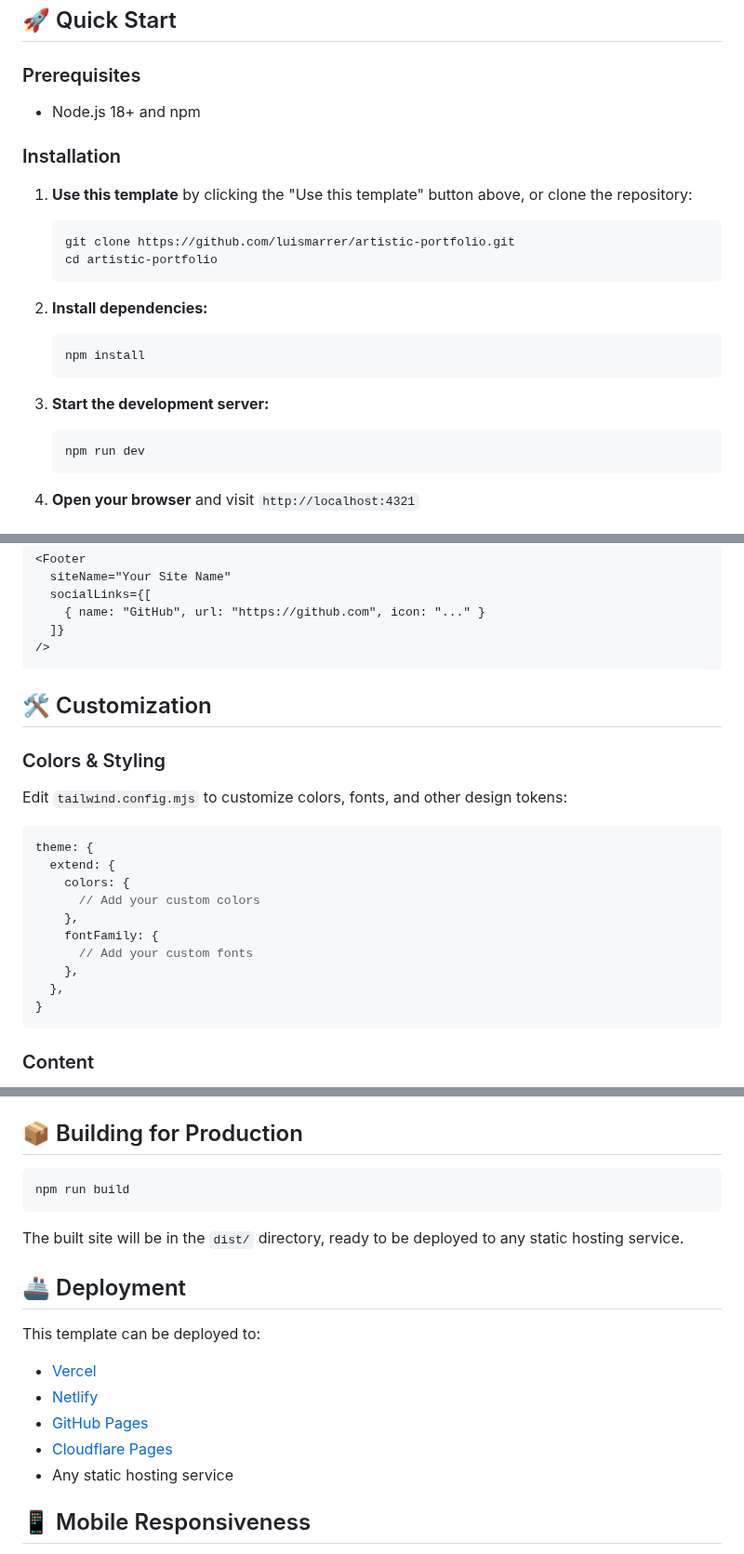
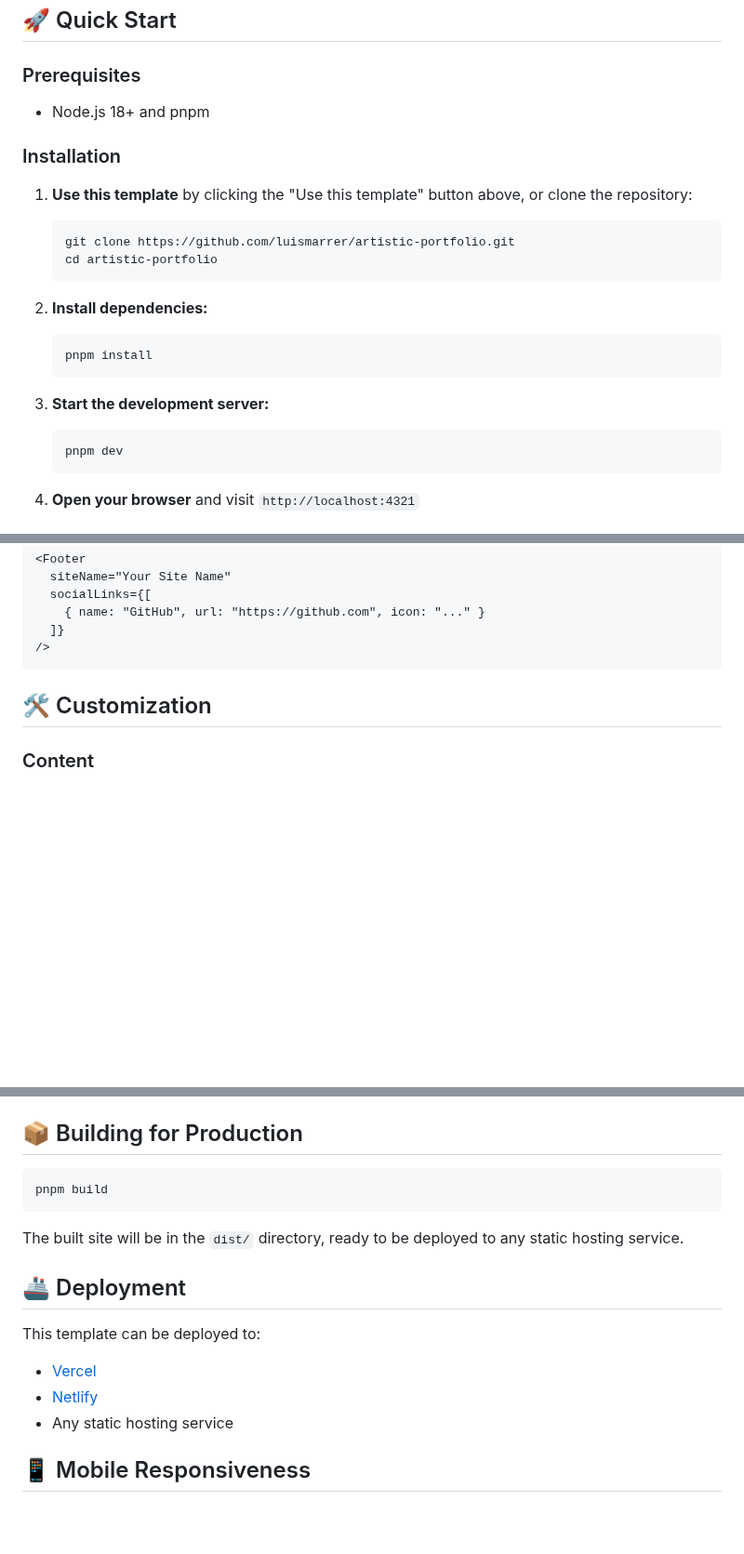
Before and after one commit to luismarrer/artistic-portfolio, a Markdown page: README.md, 3 parts joined by grey strips. Shown at 93% size. Rendered like a GitHub page; blank space fills up the shorter version.

Commit message:
docs: update on README package manager from npm to pnpm and simplify deployment options

````diff
--- a/README.md
+++ b/README.md
@@ -33,7 +33,7 @@ Utilizar solo Astro, Tailwind CSS y GSAP
 
 ### Prerequisites
 
-- Node.js 18+ and npm
+- Node.js 18+ and pnpm
 
 ### Installation
 
@@ -47,13 +47,13 @@ Utilizar solo Astro, Tailwind CSS y GSAP
 2. **Install dependencies:**
 
     ```bash
-    npm install
+    pnpm install
     ```
 
 3. **Start the development server:**
 
     ```bash
-    npm run dev
+    pnpm dev
     ```
 
 4. **Open your browser** and visit `http://localhost:4321`
@@ -139,23 +138,6 @@ Complete footer with navigation links and social media icons.
 
 ## 🛠️ Customization
 
-### Colors & Styling
-
-Edit `tailwind.config.mjs` to customize colors, fonts, and other design tokens:
-
-```js
-theme: {
-  extend: {
-    colors: {
-      // Add your custom colors
-    },
-    fontFamily: {
-      // Add your custom fonts
-    },
-  },
-}
-```
-
 ### Content
 
 All components accept props for easy customization. Edit `src/pages/index.astro` to modify the content and pass custom props to components.
@@ -169,7 +151,7 @@ All components accept props for easy customization. Edit `src/pages/index.astro`
 ## 📦 Building for Production
 
 ```bash
-npm run build
+pnpm build
 ```
 
 The built site will be in the `dist/` directory, ready to be deployed to any static hosting service.
@@ -180,8 +162,6 @@ This template can be deployed to:
 
 - [Vercel](https://vercel.com/)
 - [Netlify](https://netlify.com/)
-- [GitHub Pages](https://pages.github.com/)
-- [Cloudflare Pages](https://pages.cloudflare.com/)
 - Any static hosting service
 
 ## 📱 Mobile Responsiveness
````
Also changed, not shown: other parts of README.md (+0 -3 lines).
